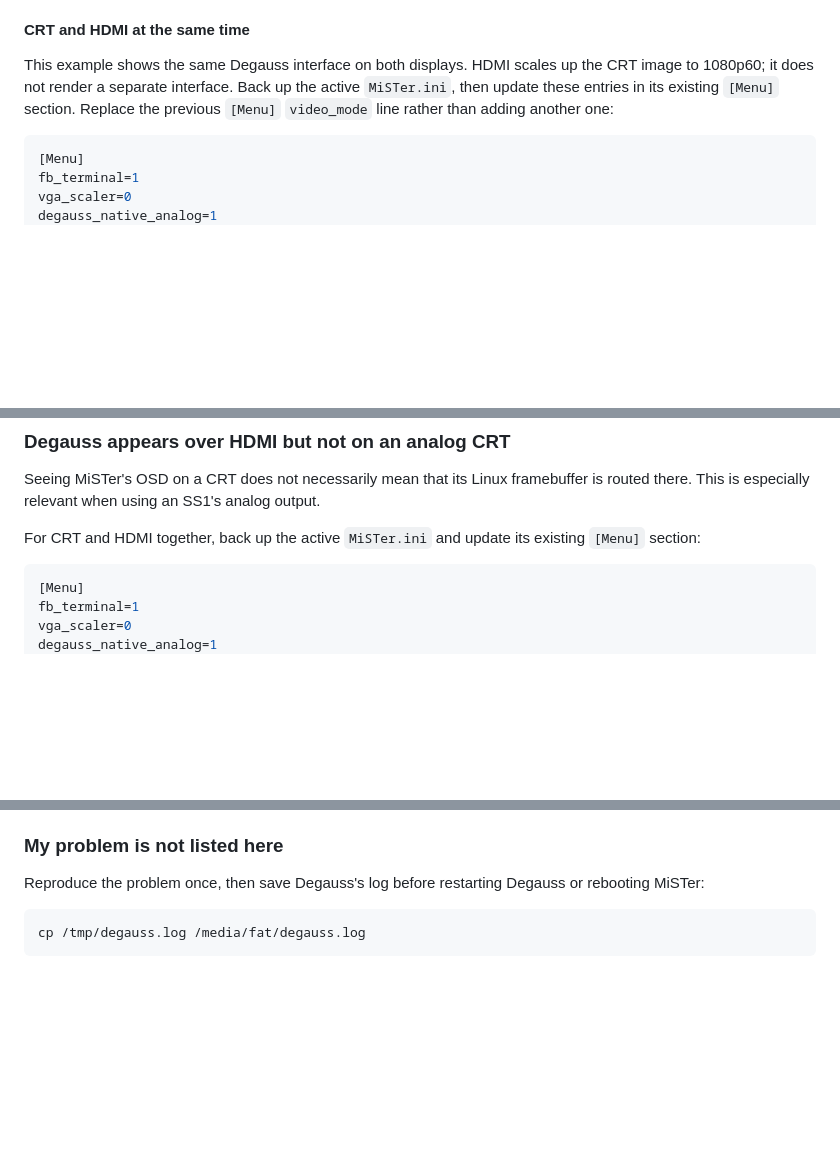
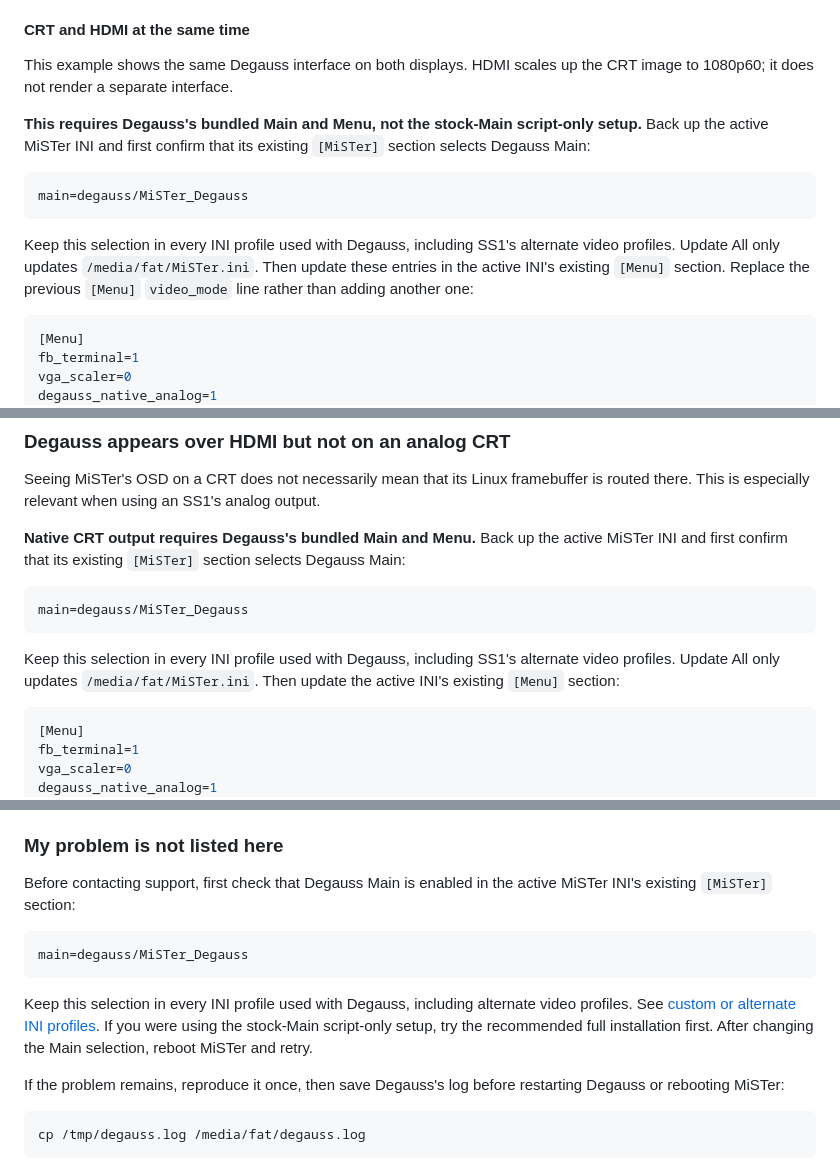
Before and after one commit to giancarloerra/Degauss, a Markdown page: README.md, 3 parts joined by grey strips. Rendered like a GitHub page; blank space fills up the shorter version.

Commit message:
Clarify Degauss Main requirements

````diff
--- a/README.md
+++ b/README.md
@@ -611,8 +611,19 @@ use the native analog route below with Degauss's bundled Main and Menu.
 #### CRT and HDMI at the same time
 
 This example shows the same Degauss interface on both displays. HDMI scales up
-the CRT image to 1080p60; it does not render a separate interface. Back up the
-active `MiSTer.ini`, then update these entries in its existing `[Menu]` section.
+the CRT image to 1080p60; it does not render a separate interface.
+
+**This requires Degauss's bundled Main and Menu, not the stock-Main script-only
+setup.** Back up the active MiSTer INI and first confirm that its existing
+`[MiSTer]` section selects Degauss Main:
+
+```ini
+main=degauss/MiSTer_Degauss
+```
+
+Keep this selection in every INI profile used with Degauss, including SS1's
+alternate video profiles. Update All only updates `/media/fat/MiSTer.ini`.
+Then update these entries in the active INI's existing `[Menu]` section.
 Replace the previous `[Menu]` `video_mode` line rather than adding another one:
 
 ```ini
@@ -2479,7 +2494,13 @@ Current Update All replaces Console Mode's existing `main=` value, so it does no
 
 Seeing MiSTer's OSD on a CRT does not necessarily mean that its Linux framebuffer is routed there. This is especially relevant when using an SS1's analog output.
 
-For CRT and HDMI together, back up the active `MiSTer.ini` and update its existing `[Menu]` section:
+**Native CRT output requires Degauss's bundled Main and Menu.** Back up the active MiSTer INI and first confirm that its existing `[MiSTer]` section selects Degauss Main:
+
+```ini
+main=degauss/MiSTer_Degauss
+```
+
+Keep this selection in every INI profile used with Degauss, including SS1's alternate video profiles. Update All only updates `/media/fat/MiSTer.ini`. Then update the active INI's existing `[Menu]` section:
 
 ```ini
 [Menu]
@@ -2567,7 +2588,15 @@ identification.
 
 ### My problem is not listed here
 
-Reproduce the problem once, then save Degauss's log before restarting Degauss or rebooting MiSTer:
+Before contacting support, first check that Degauss Main is enabled in the active MiSTer INI's existing `[MiSTer]` section:
+
+```ini
+main=degauss/MiSTer_Degauss
+```
+
+Keep this selection in every INI profile used with Degauss, including alternate video profiles. See [custom or alternate INI profiles](#what-should-i-preserve-when-using-custom-or-alternate-ini-profiles). If you were using the stock-Main script-only setup, try the recommended full installation first. After changing the Main selection, reboot MiSTer and retry.
+
+If the problem remains, reproduce it once, then save Degauss's log before restarting Degauss or rebooting MiSTer:
 
 ```bash
 cp /tmp/degauss.log /media/fat/degauss.log
````
Also changed, not shown: other parts of README.md (+7 -3 lines).
